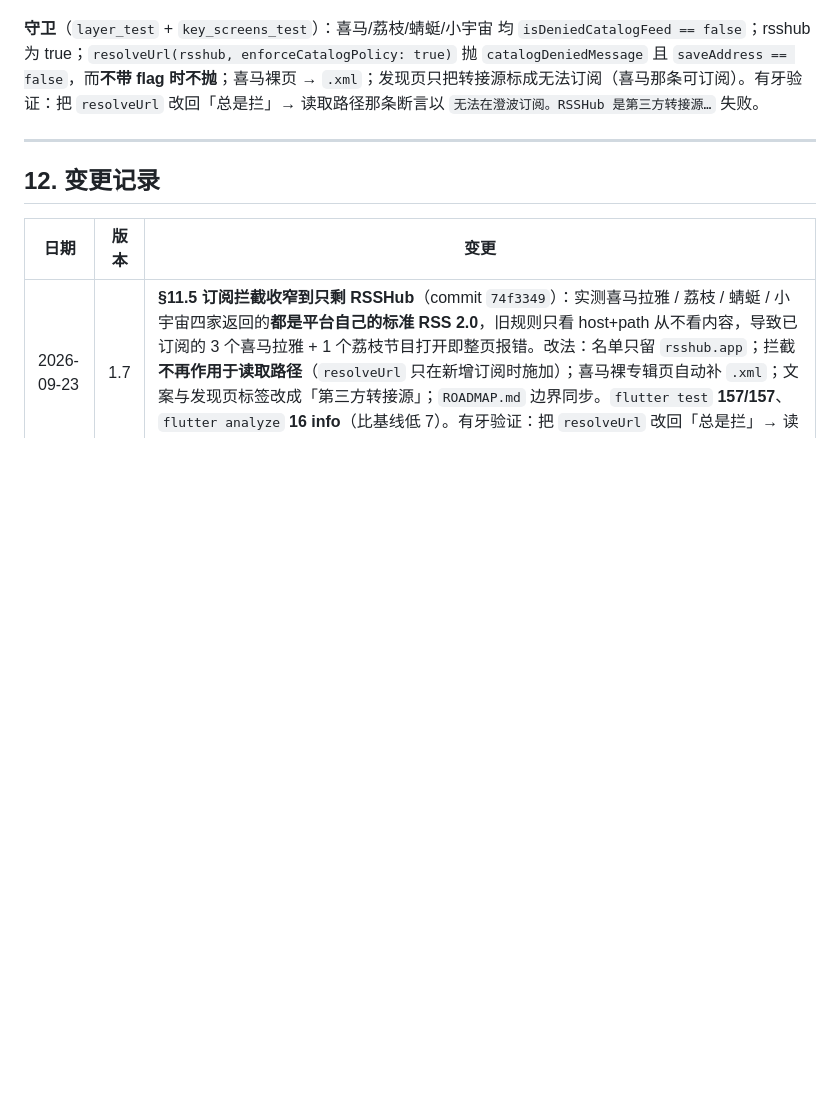
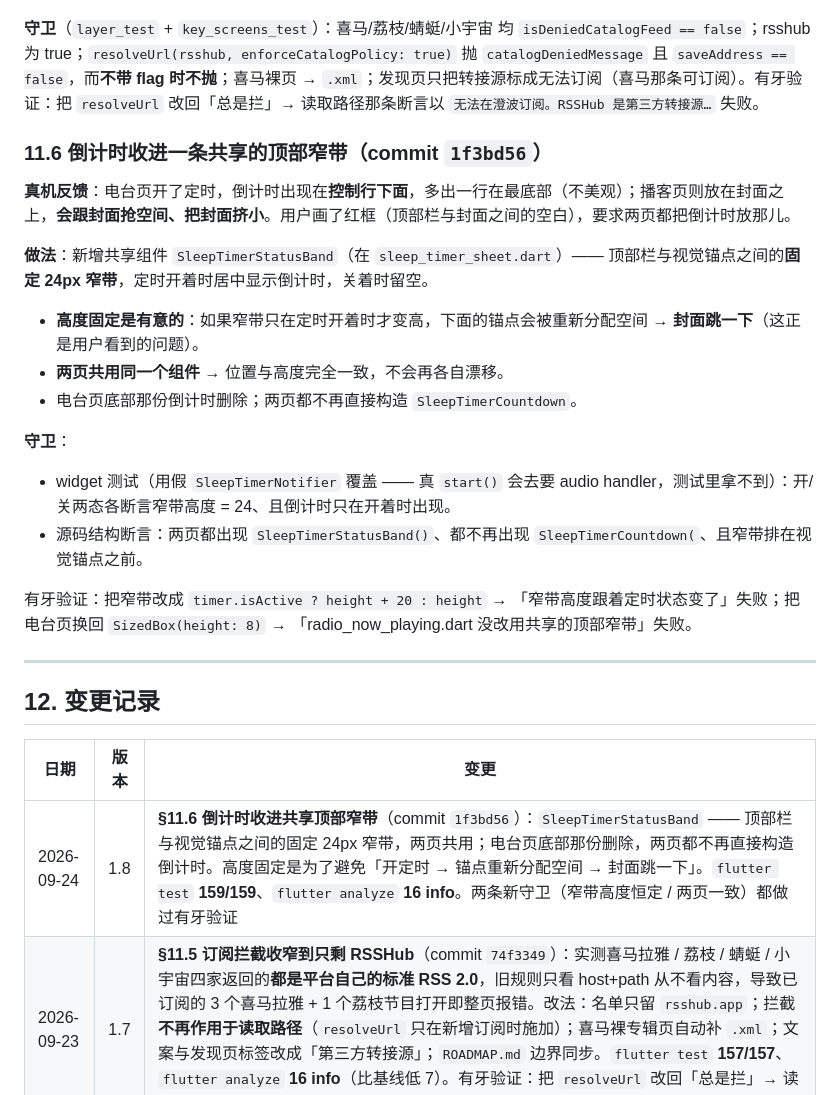
Before and after one commit to MomentarySS/Chengbo, a Markdown page: docs/design/mobile-v2-2-density-work-order.md, the part around the change. Rendered like a GitHub page; blank space fills up the shorter version.

Commit message:
docs: record the shared countdown band in the work order
Section 11.6 covers why the band height is fixed, that both pages share one widget, and how the two guards were verified by breaking each in turn.

```diff
--- a/docs/design/mobile-v2-2-density-work-order.md
+++ b/docs/design/mobile-v2-2-density-work-order.md
@@ -476,12 +476,29 @@ flutter test      # 基线 143/143；本工单新增后总数 = 143 + 新增
 
 **守卫**（`layer_test` + `key_screens_test`）：喜马/荔枝/蜻蜓/小宇宙 均 `isDeniedCatalogFeed == false`；rsshub 为 true；`resolveUrl(rsshub, enforceCatalogPolicy: true)` 抛 `catalogDeniedMessage` 且 `saveAddress == false`，而**不带 flag 时不抛**；喜马裸页 → `.xml`；发现页只把转接源标成无法订阅（喜马那条可订阅）。有牙验证：把 `resolveUrl` 改回「总是拦」→ 读取路径那条断言以 `无法在澄波订阅。RSSHub 是第三方转接源…` 失败。
 
+### 11.6 倒计时收进一条共享的顶部窄带（commit `1f3bd56`）
+
+**真机反馈**：电台页开了定时，倒计时出现在**控制行下面**，多出一行在最底部（不美观）；播客页则放在封面之上，**会跟封面抢空间、把封面挤小**。用户画了红框（顶部栏与封面之间的空白），要求两页都把倒计时放那儿。
+
+**做法**：新增共享组件 `SleepTimerStatusBand`（在 `sleep_timer_sheet.dart`）—— 顶部栏与视觉锚点之间的**固定 24px 窄带**，定时开着时居中显示倒计时，关着时留空。
+
+- **高度固定是有意的**：如果窄带只在定时开着时才变高，下面的锚点会被重新分配空间 → **封面跳一下**（这正是用户看到的问题）。
+- **两页共用同一个组件** → 位置与高度完全一致，不会再各自漂移。
+- 电台页底部那份倒计时删除；两页都不再直接构造 `SleepTimerCountdown`。
+
+**守卫**：
+- widget 测试（用假 `SleepTimerNotifier` 覆盖 —— 真 `start()` 会去要 audio handler，测试里拿不到）：开/关两态各断言窄带高度 = 24、且倒计时只在开着时出现。
+- 源码结构断言：两页都出现 `SleepTimerStatusBand()`、都不再出现 `SleepTimerCountdown(`、且窄带排在视觉锚点之前。
+
+有牙验证：把窄带改成 `timer.isActive ? height + 20 : height` → 「窄带高度跟着定时状态变了」失败；把电台页换回 `SizedBox(height: 8)` → 「radio_now_playing.dart 没改用共享的顶部窄带」失败。
+
 ---
 
 ## 12. 变更记录
 
 | 日期 | 版本 | 变更 |
 |---|---|---|
+| 2026-09-24 | 1.8 | **§11.6 倒计时收进共享顶部窄带**（commit `1f3bd56`）：`SleepTimerStatusBand` —— 顶部栏与视觉锚点之间的固定 24px 窄带，两页共用；电台页底部那份删除，两页都不再直接构造倒计时。高度固定是为了避免「开定时 → 锚点重新分配空间 → 封面跳一下」。`flutter test` **159/159**、`flutter analyze` **16 info**。两条新守卫（窄带高度恒定 / 两页一致）都做过有牙验证 |
 | 2026-09-23 | 1.7 | **§11.5 订阅拦截收窄到只剩 RSSHub**（commit `74f3349`）：实测喜马拉雅 / 荔枝 / 蜻蜓 / 小宇宙四家返回的**都是平台自己的标准 RSS 2.0**，旧规则只看 host+path 从不看内容，导致已订阅的 3 个喜马拉雅 + 1 个荔枝节目打开即整页报错。改法：名单只留 `rsshub.app`；拦截**不再作用于读取路径**（`resolveUrl` 只在新增订阅时施加）；喜马裸专辑页自动补 `.xml`；文案与发现页标签改成「第三方转接源」；`ROADMAP.md` 边界同步。`flutter test` **157/157**、`flutter analyze` **16 info**（比基线低 7）。有牙验证：把 `resolveUrl` 改回「总是拦」→ 读取路径断言失败 |
 | 2026-09-23 | 1.6 | **§11.4 仅WiFi下载只读状态行**（commit `732131f`）：在「节目设置」面板的「下载」分组末尾加一行不可点的 `仅WiFi下载 · 开/关`，副文指向设置页 —— 开关本身仍在 `设置 → 播放与收听`（全局开关不复制进按节目面板），但下载路径上终于看得见它的状态。值未加载完显示 `…`（不显示「关」）。副作用：该行 `watch` 了 provider → 原竞态 widget 测试失去牙齿，改用 `resolveDownloadWifiOnly(AsyncLoading, …)` 单元测试顶上（已做有牙验证）。`flutter test` **157/157**、`flutter analyze` **17 info** |
 | 2026-09-23 | 1.5 | **真机第二轮反馈的两处改动**：`0350a72` 取消封面光圈（连带 `startedAt`/`total`/`ringFraction` 一并删掉，不留死代码；倒计时保留在封面之上）；`b1e2390` 修跳过片头/尾面板的**静默裁切**（缺 `isScrollControlled` + 无滚动容器，「保存」被裁且滚不到）与**首帧 `LateInitializationError`**（`late int` 由异步 `_load()` 赋值）。`flutter test` **156/156**、`flutter analyze` **17 info**（比基线低 6：本次改到的 `podcast_skip_sheet.dart` 的 4 条 + 之前两个文件各 1 条 + 光圈代码移除）。两处新守卫都做过有牙验证。另新增 `scripts/git-proxy.ps1`（探测本地代理端口再执行 git/gh）|
```
